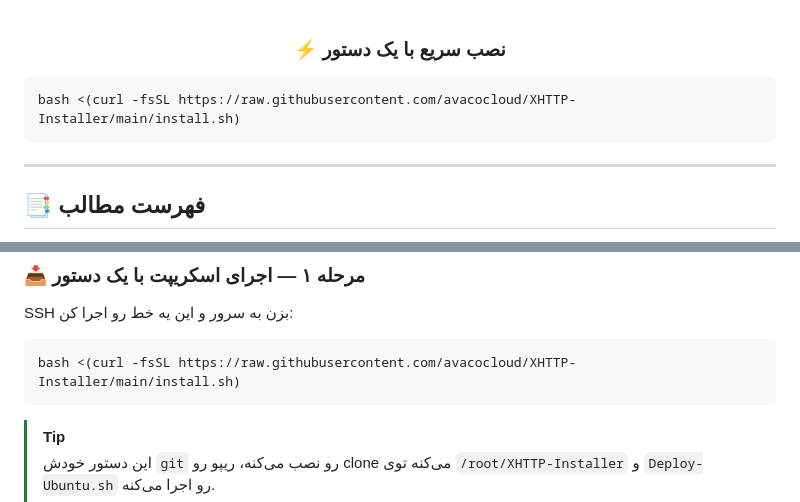
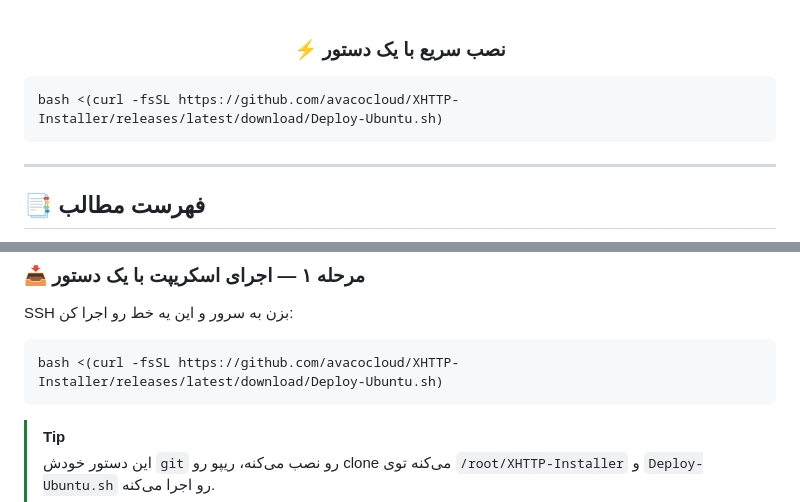
Before and after one commit to avacocloud/XHTTP-Installer, a Markdown page: README.md, 2 parts joined by grey strips. Rendered like a GitHub page.

Commit message:
docs: update install command to use releases/latest

````diff
--- a/README.md
+++ b/README.md
@@ -33,7 +33,7 @@
 </div>
 
 ```bash
-bash <(curl -fsSL https://raw.githubusercontent.com/avacocloud/XHTTP-Installer/main/install.sh)
+bash <(curl -fsSL https://github.com/avacocloud/XHTTP-Installer/releases/latest/download/Deploy-Ubuntu.sh)
 ```
 
 <div align="center">
@@ -315,7 +315,7 @@ https://app.netlify.com/user/applications#personal-access-tokens
 SSH بزن به سرور و این یه خط رو اجرا کن:
 
 ```bash
-bash <(curl -fsSL https://raw.githubusercontent.com/avacocloud/XHTTP-Installer/main/install.sh)
+bash <(curl -fsSL https://github.com/avacocloud/XHTTP-Installer/releases/latest/download/Deploy-Ubuntu.sh)
 ```
 
 > [!TIP]
````
